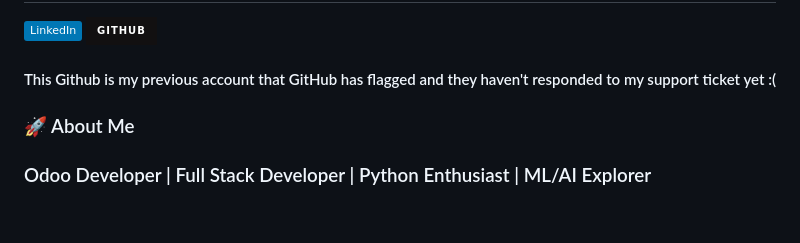
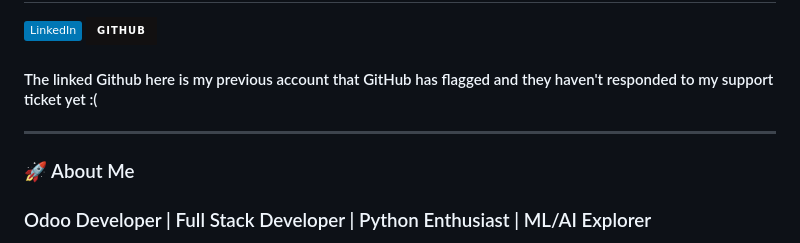
Before and after one commit to RifatAnwarRobin/RifatAnwarRobin, a Markdown page: README.md, the part around the change. Drawn GitHub-style; badges without logos; blank space fills up the shorter version.

Commit message:
Update README.md to let people know about my previous github account

```diff
--- a/README.md
+++ b/README.md
@@ -12,8 +12,8 @@
 ## 🌐 Connect With Me:
 [![LinkedIn](https://img.shields.io/badge/LinkedIn-%230077B5.svg?logo=linkedin&logoColor=white)](https://linkedin.com/in/https://www.linkedin.com/in/rifat-anwar-robin/)
 [![Another Github](https://img.shields.io/badge/github-%23121011.svg?style=for-the-badge&logo=github&logoColor=white)](https://github.com/RifatRobin)
-#### This Github is my previous account that GitHub has flagged and they haven't responded to my support ticket yet :(
-
+#### The linked Github here is my previous account that GitHub has flagged and they haven't responded to my support ticket yet :(
+---
 ### 🚀 About Me
 ### Odoo Developer | Full Stack Developer | Python Enthusiast | ML/AI Explorer
 
```
